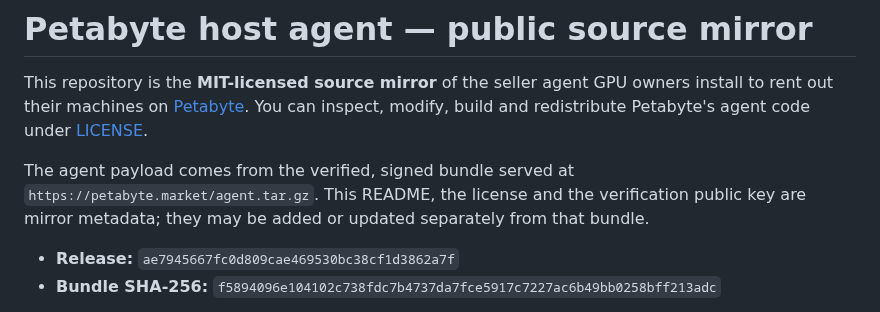
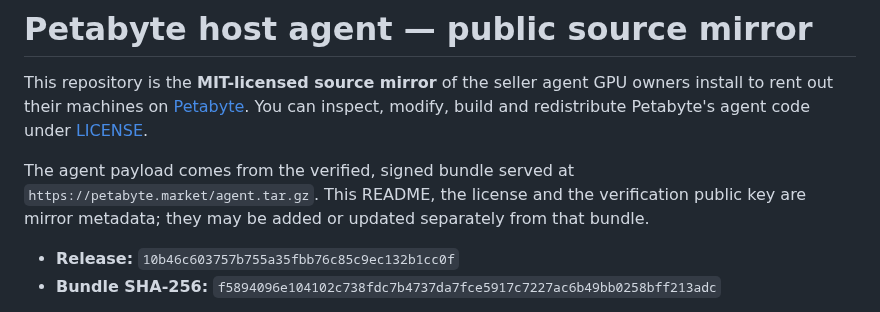
Before and after one commit to petabyte-cloud/petabyte-host-agent, a Markdown page: README.md, the part around the change. Drawn GitHub-style.

Commit message:
Release 10b46c603757 — agent.tar.gz sha256 f5894096e104102c738fdc7b4737da7fce5917c7227ac6b49bb0258bff213adc

```diff
--- a/README.md
+++ b/README.md
@@ -8,7 +8,7 @@ The agent payload comes from the verified, signed bundle served at
 `https://petabyte.market/agent.tar.gz`. This README, the license and the verification public
 key are mirror metadata; they may be added or updated separately from that bundle.
 
-- **Release:** `ae7945667fc0d809cae469530bc38cf1d3862a7f`
+- **Release:** `10b46c603757b755a35fbb76c85c9ec132b1cc0f`
 - **Bundle SHA-256:** `f5894096e104102c738fdc7b4737da7fce5917c7227ac6b49bb0258bff213adc`
 
 Hosts never install or update from this repository. The installer pins our release public key
```
